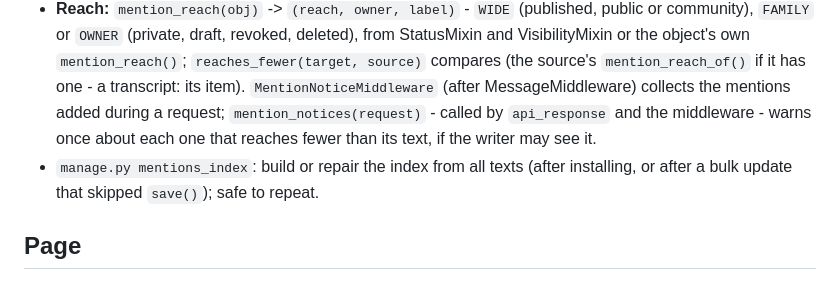
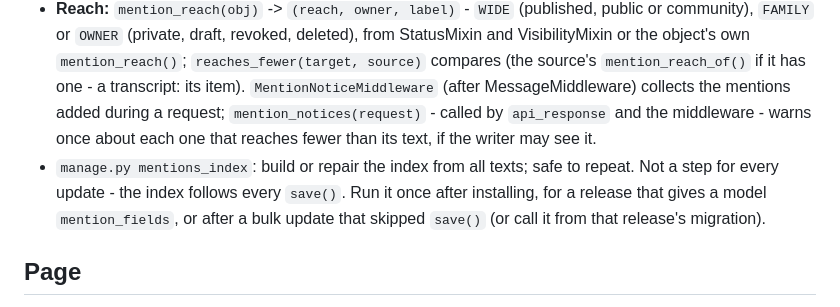
Before and after one commit to arnecoomans/cmnsd, a Markdown page: documentation/models.md, the part around the change. GitHub-like rendering.

```diff
--- a/documentation/models.md
+++ b/documentation/models.md
@@ -82,7 +82,7 @@ class Preferences(BasePreferences): ...
 - `mention_problems()`: mentions in any text that lead nowhere - `gone` (no such token), `revoked` or `deleted` - read from the texts themselves (the index doesn't keep unknown tokens); one query per kind of target. For a housekeeping page.
 - `unlink_mention(source, scheme, token)`: removes the link, keeps the words (`[O. RIEDÉ](person:…)` → `O. RIEDÉ`; an empty label becomes the target's name). `may_change_mentions(source, user)`: the source's own `can_change_text(user)` if it has one, else `can_edit`.
 - **Reach:** `mention_reach(obj)` -> `(reach, owner, label)` - `WIDE` (published, public or community), `FAMILY` or `OWNER` (private, draft, revoked, deleted), from StatusMixin and VisibilityMixin or the object's own `mention_reach()`; `reaches_fewer(target, source)` compares (the source's `mention_reach_of()` if it has one - a transcript: its item). `MentionNoticeMiddleware` (after MessageMiddleware) collects the mentions added during a request; `mention_notices(request)` - called by `api_response` and the middleware - warns once about each one that reaches fewer than its text, if the writer may see it.
-- `manage.py mentions_index`: build or repair the index from all texts (after installing, or after a bulk update that skipped `save()`); safe to repeat.
+- `manage.py mentions_index`: build or repair the index from all texts; safe to repeat. Not a step for every update - the index follows every `save()`. Run it once after installing, for a release that gives a model `mention_fields`, or after a bulk update that skipped `save()` (or call it from that release's migration).
 
 ## Page
 
```
